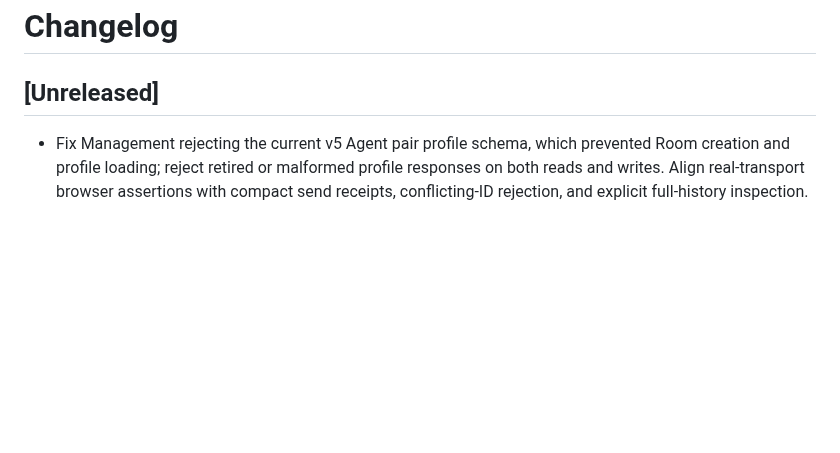
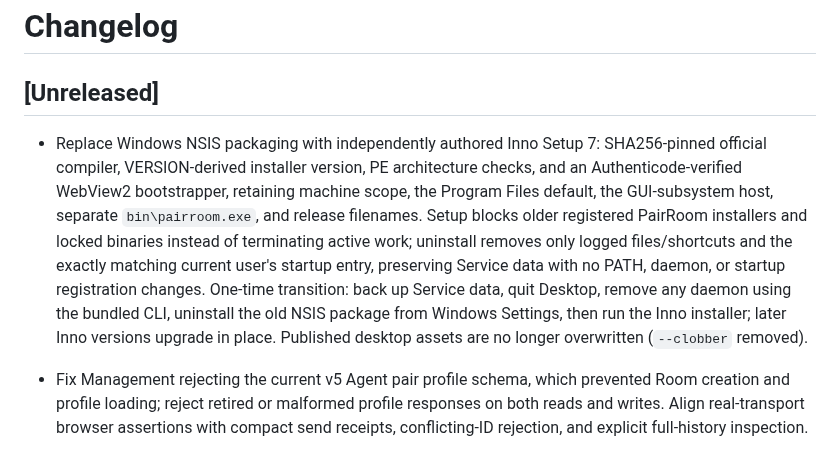
Before and after one commit to sean2077/pairroom, a Markdown page: CHANGELOG.md, the part around the change. Rendered like a GitHub page; blank space fills up the shorter version.

Commit message:
docs(changelog): record Windows Inno Setup installer migration

```diff
--- a/CHANGELOG.md
+++ b/CHANGELOG.md
@@ -1,6 +1,8 @@
 # Changelog
 
 ## [Unreleased]
+
+- Replace Windows NSIS packaging with independently authored Inno Setup 7: SHA256-pinned official compiler, VERSION-derived installer version, PE architecture checks, and an Authenticode-verified WebView2 bootstrapper, retaining machine scope, the Program Files default, the GUI-subsystem host, separate `bin\pairroom.exe`, and release filenames. Setup blocks older registered PairRoom installers and locked binaries instead of terminating active work; uninstall removes only logged files/shortcuts and the exactly matching current user's startup entry, preserving Service data with no PATH, daemon, or startup registration changes. One-time transition: back up Service data, quit Desktop, remove any daemon using the bundled CLI, uninstall the old NSIS package from Windows Settings, then run the Inno installer; later Inno versions upgrade in place. Published desktop assets are no longer overwritten (`--clobber` removed).
 
 - Fix Management rejecting the current v5 Agent pair profile schema, which prevented Room creation and profile loading; reject retired or malformed profile responses on both reads and writes. Align real-transport browser assertions with compact send receipts, conflicting-ID rejection, and explicit full-history inspection.
 
```
